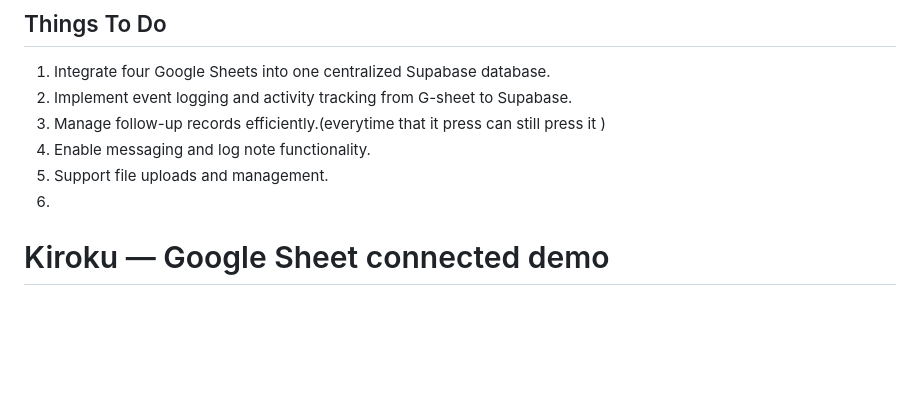
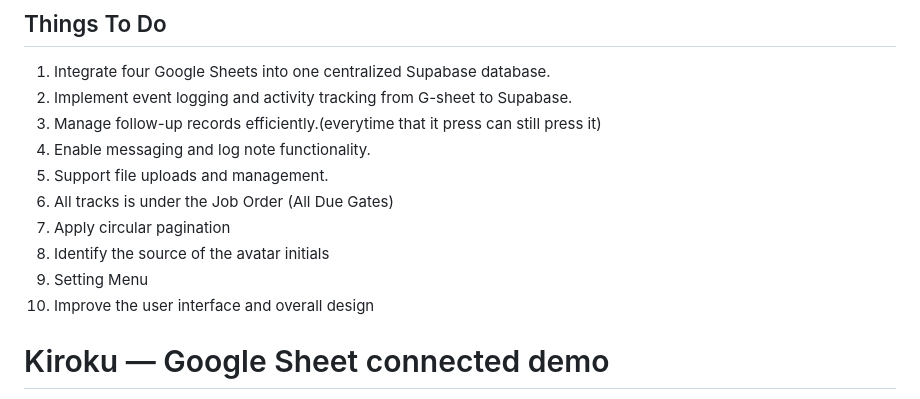
Before and after one commit to kinjoheika/kiroku-v3-microapp, a Markdown page: README.md, the part around the change. Drawn GitHub-style; blank space fills up the shorter version.

Commit message:
Update README with new tasks and clarifications
Added additional tasks and clarified existing ones in the README.

```diff
--- a/README.md
+++ b/README.md
@@ -1,10 +1,14 @@
 ## Things To Do
 1. Integrate four Google Sheets into one centralized Supabase database.
 2. Implement event logging and activity tracking from G-sheet to Supabase.
-3. Manage follow-up records efficiently.(everytime that it press can still press it )
+3. Manage follow-up records efficiently.(everytime that it press can still press it)
 4. Enable messaging and log note functionality.
 5. Support file uploads and management.
-6.
+6. All tracks is under the Job Order (All Due Gates)
+7. Apply circular pagination
+8. Identify the source of the avatar initials
+9. Setting Menu
+10. Improve the user interface and overall design
 
 # Kiroku — Google Sheet connected demo
 
```
